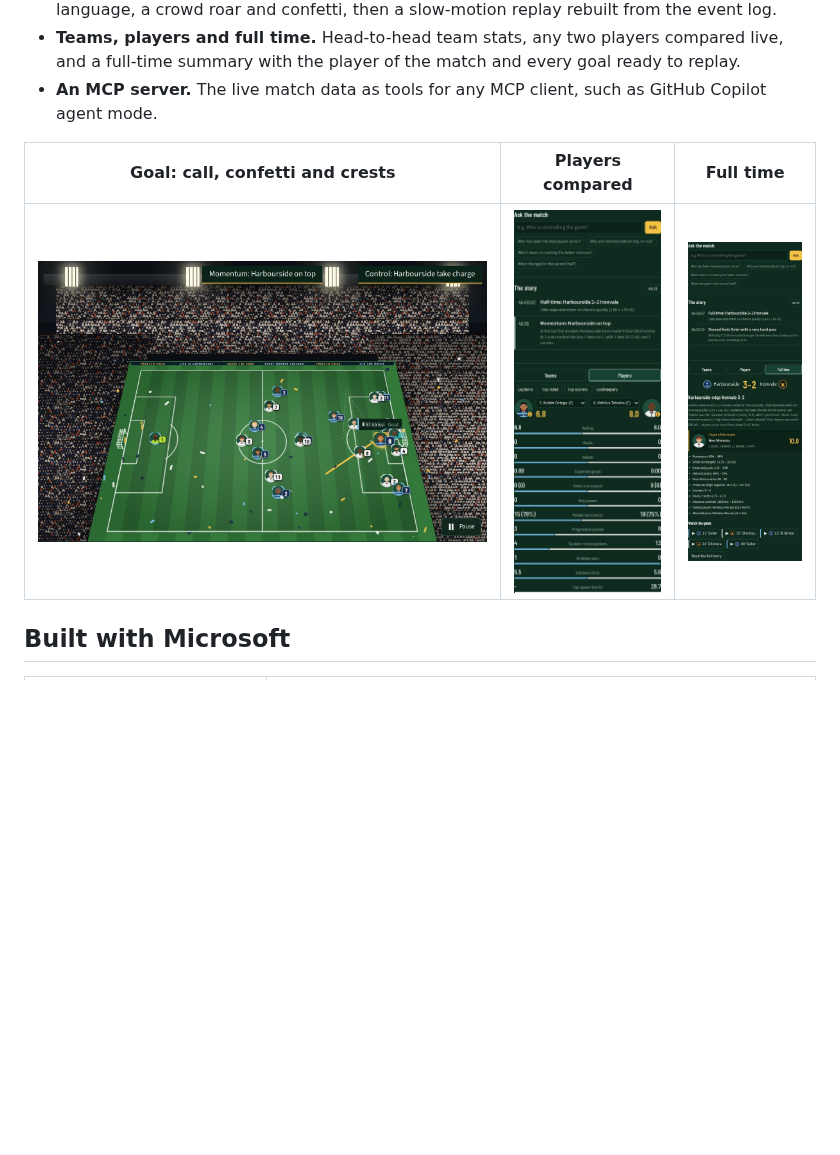
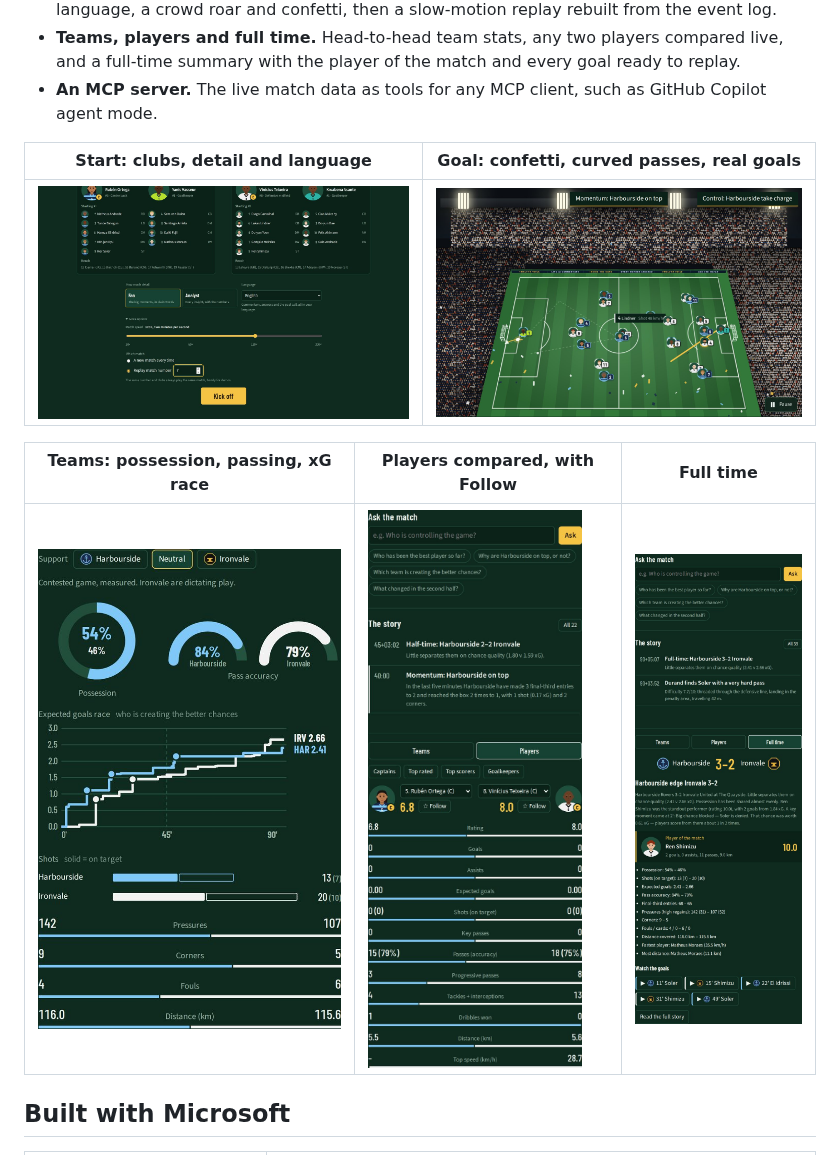
Before and after one commit to visualizefuture/twelfth-voice, a Markdown page: README.md, the part around one of its changes. Drawn GitHub-style; pictures changed too: docs/images/fixtures.jpg, docs/images/goal-confetti.jpg, docs/images/players-tab.jpg; blank space fills up the shorter version.

Commit message:
README: fresh screenshots from the live build (start screen, goal, Teams, Players, Full time)
Co-Authored-By: Claude Opus 5.5 <noreply@anthropic.com>
Claude-Session: https://claude.ai/code/session_016b3aoMLovcPxYJW2o3oqfX

```diff
--- a/README.md
+++ b/README.md
@@ -27,9 +27,13 @@ Built for the *Microsoft × Premier League: Inside the Game* developer hackathon
 - **Teams, players and full time.** Head-to-head team stats, any two players compared live, and a full-time summary with the player of the match and every goal ready to replay.
 - **An MCP server.** The live match data as tools for any MCP client, such as GitHub Copilot agent mode.
 
-| Goal: call, confetti and crests | Players compared | Full time |
+| Start: clubs, detail and language | Goal: confetti, curved passes, real goals |
+|---|---|
+| ![The start screen with team sheets, Fan or Analyst, and language](docs/images/fixtures.jpg) | ![Goal celebration with confetti in the stadium view](docs/images/goal-confetti.jpg) |
+
+| Teams: possession, passing, xG race | Players compared, with Follow | Full time |
 |---|---|---|
-| ![Goal celebration with confetti](docs/images/goal-confetti.jpg) | ![Players tab comparing the captains](docs/images/players-tab.jpg) | ![Full-time summary with goal replays](docs/images/full-time.jpg) |
+| ![Teams tab with possession ring, pass gauges, xG race and shots](docs/images/team-stats.jpg) | ![Players tab comparing the captains](docs/images/players-tab.jpg) | ![Full-time summary with player of the match and goal replays](docs/images/full-time.jpg) |
 
 ## Built with Microsoft
 
```
Also changed, not shown: other parts of README.md (+1 -1 lines), docs/images/match-screen.jpg, docs/images/tactical.jpg.
